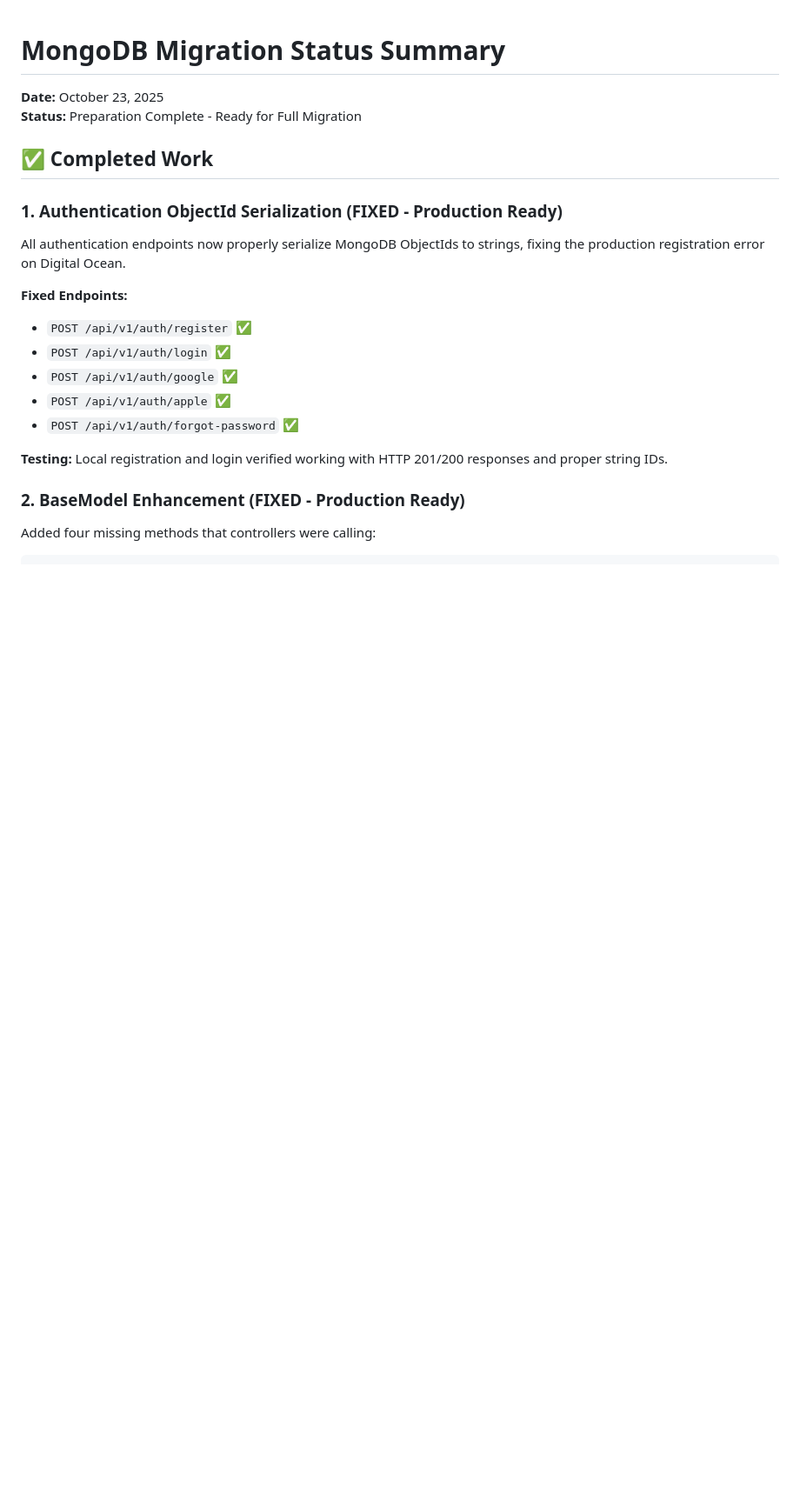
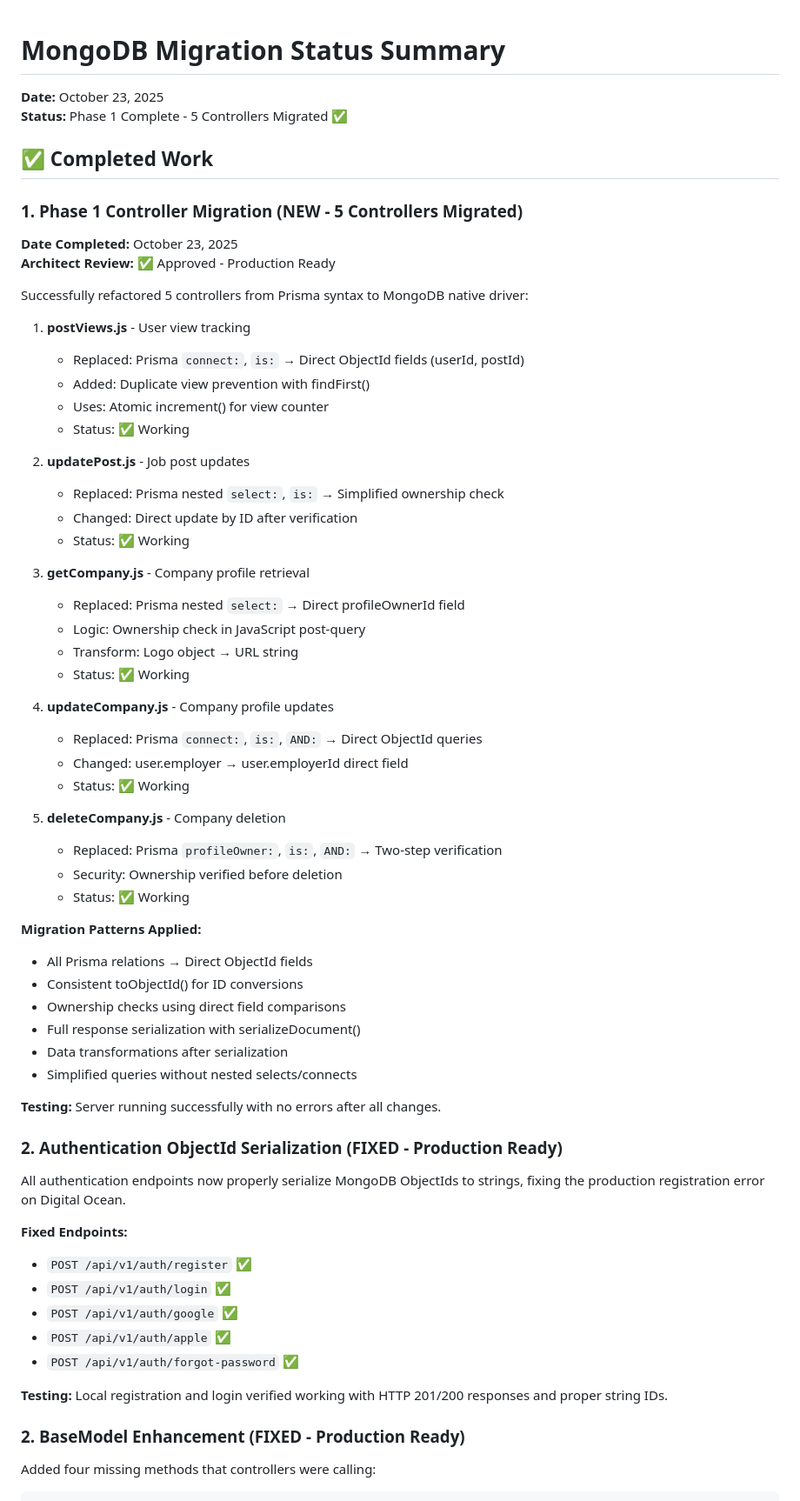
Before and after one commit to myramade/nolavate, a Markdown page: MIGRATION_STATUS_SUMMARY.md, the part around one of its changes. Shown at 87% size. Rendered like a GitHub page; blank space fills up the shorter version.

```diff
--- a/MIGRATION_STATUS_SUMMARY.md
+++ b/MIGRATION_STATUS_SUMMARY.md
@@ -1,10 +1,53 @@
 # MongoDB Migration Status Summary
 **Date:** October 23, 2025
-**Status:** Preparation Complete - Ready for Full Migration
+**Status:** Phase 1 Complete - 5 Controllers Migrated ✅
 
 ## ✅ Completed Work
 
-### 1. Authentication ObjectId Serialization (FIXED - Production Ready)
+### 1. Phase 1 Controller Migration (NEW - 5 Controllers Migrated)
+**Date Completed:** October 23, 2025
+**Architect Review:** ✅ Approved - Production Ready
+
+Successfully refactored 5 controllers from Prisma syntax to MongoDB native driver:
+
+1. **postViews.js** - User view tracking
+   - Replaced: Prisma `connect:`, `is:` → Direct ObjectId fields (userId, postId)
+   - Added: Duplicate view prevention with findFirst()
+   - Uses: Atomic increment() for view counter
+   - Status: ✅ Working
+
+2. **updatePost.js** - Job post updates
+   - Replaced: Prisma nested `select:`, `is:` → Simplified ownership check
+   - Changed: Direct update by ID after verification
+   - Status: ✅ Working
+
+3. **getCompany.js** - Company profile retrieval
+   - Replaced: Prisma nested `select:` → Direct profileOwnerId field
+   - Logic: Ownership check in JavaScript post-query
+   - Transform: Logo object → URL string
+   - Status: ✅ Working
+
+4. **updateCompany.js** - Company profile updates
+   - Replaced: Prisma `connect:`, `is:`, `AND:` → Direct ObjectId queries
+   - Changed: user.employer → user.employerId direct field
+   - Status: ✅ Working
+
+5. **deleteCompany.js** - Company deletion
+   - Replaced: Prisma `profileOwner:`, `is:`, `AND:` → Two-step verification
+   - Security: Ownership verified before deletion
+   - Status: ✅ Working
+
+**Migration Patterns Applied:**
+- All Prisma relations → Direct ObjectId fields
+- Consistent toObjectId() for ID conversions
+- Ownership checks using direct field comparisons
+- Full response serialization with serializeDocument()
+- Data transformations after serialization
+- Simplified queries without nested selects/connects
+
+**Testing:** Server running successfully with no errors after all changes.
+
+### 2. Authentication ObjectId Serialization (FIXED - Production Ready)
 All authentication endpoints now properly serialize MongoDB ObjectIds to strings, fixing the production registration error on Digital Ocean.
 
 **Fixed Endpoints:**
```
Also changed, not shown: other parts of MIGRATION_STATUS_SUMMARY.md (+69 -22 lines), replit.md (+15 -0 lines).
